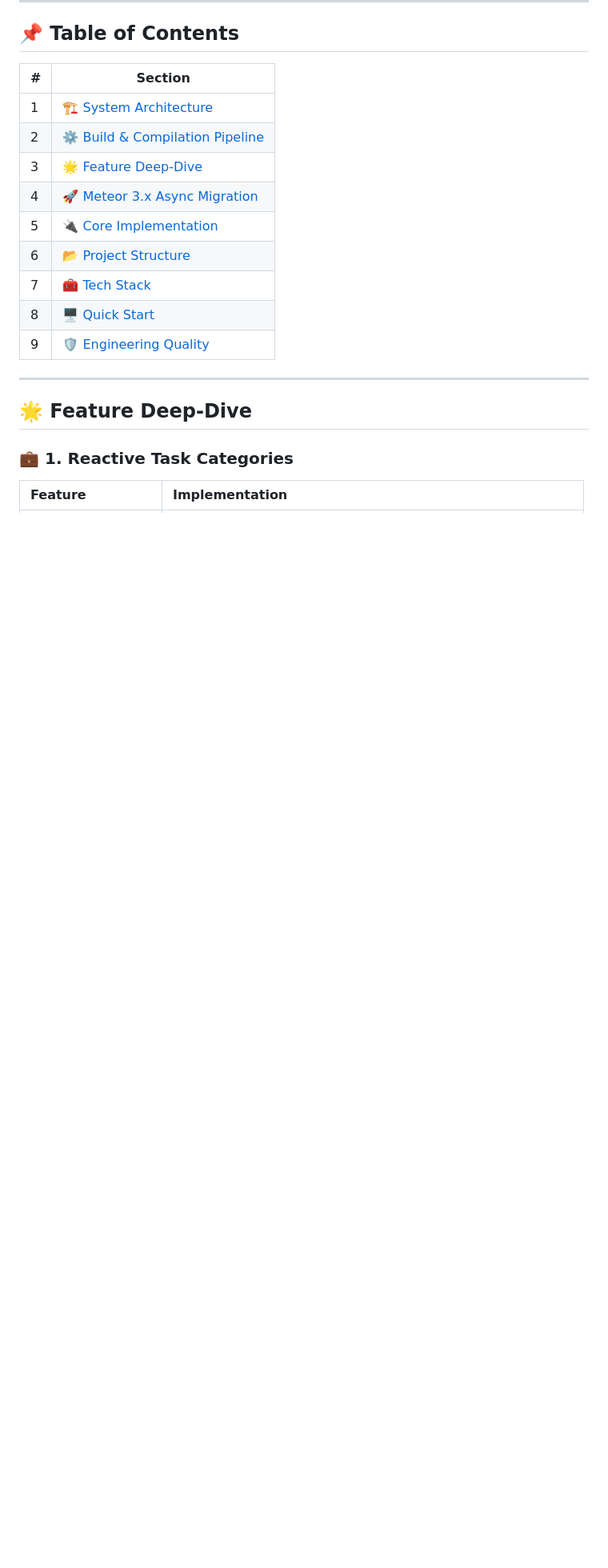
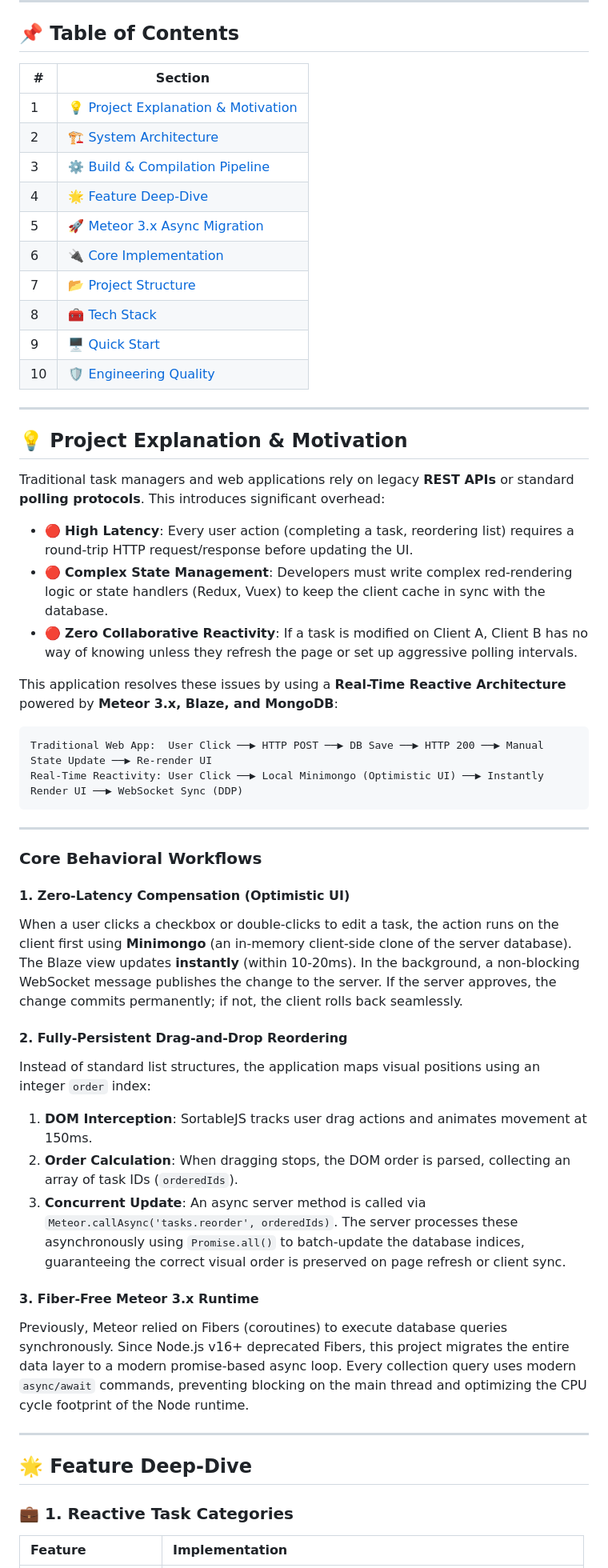
Before and after one commit to ChigurupatiVenkatSaiKiran/mergerware-meteor-blaze-todo-app, a Markdown page: README.md, the part around the change. Shown at 80% size. GitHub-like rendering; blank space fills up the shorter version.

Commit message:
docs: add detailed project explanation & behavioral workflows section to README

````diff
--- a/README.md
+++ b/README.md
@@ -64,15 +64,48 @@ Modern glassmorphism with backdrop-filter blur, CSS custom properties & transiti
 
 | # | Section |
 |---|---------|
-| 1 | [🏗️ System Architecture](#%EF%B8%8F-system-architecture) |
-| 2 | [⚙️ Build & Compilation Pipeline](#%EF%B8%8F-build--compilation-pipeline) |
-| 3 | [🌟 Feature Deep-Dive](#-feature-deep-dive) |
-| 4 | [🚀 Meteor 3.x Async Migration](#-meteor-3x-async-migration) |
-| 5 | [🔌 Core Implementation](#-core-implementation) |
-| 6 | [📂 Project Structure](#-project-structure) |
-| 7 | [🧰 Tech Stack](#-tech-stack) |
-| 8 | [🖥️ Quick Start](#%EF%B8%8F-quick-start) |
-| 9 | [🛡️ Engineering Quality](#%EF%B8%8F-engineering-quality) |
+| 1 | [💡 Project Explanation & Motivation](#-project-explanation--motivation) |
+| 2 | [🏗️ System Architecture](#%EF%B8%8F-system-architecture) |
+| 3 | [⚙️ Build & Compilation Pipeline](#%EF%B8%8F-build--compilation-pipeline) |
+| 4 | [🌟 Feature Deep-Dive](#-feature-deep-dive) |
+| 5 | [🚀 Meteor 3.x Async Migration](#-meteor-3x-async-migration) |
+| 6 | [🔌 Core Implementation](#-core-implementation) |
+| 7 | [📂 Project Structure](#-project-structure) |
+| 8 | [🧰 Tech Stack](#-tech-stack) |
+| 9 | [🖥️ Quick Start](#%EF%B8%8F-quick-start) |
+| 10 | [🛡️ Engineering Quality](#%EF%B8%8F-engineering-quality) |
+
+---
+
+## 💡 Project Explanation & Motivation
+
+Traditional task managers and web applications rely on legacy **REST APIs** or standard **polling protocols**. This introduces significant overhead:
+*   🔴 **High Latency**: Every user action (completing a task, reordering list) requires a round-trip HTTP request/response before updating the UI.
+*   🔴 **Complex State Management**: Developers must write complex red-rendering logic or state handlers (Redux, Vuex) to keep the client cache in sync with the database.
+*   🔴 **Zero Collaborative Reactivity**: If a task is modified on Client A, Client B has no way of knowing unless they refresh the page or set up aggressive polling intervals.
+
+This application resolves these issues by using a **Real-Time Reactive Architecture** powered by **Meteor 3.x, Blaze, and MongoDB**:
+
+```
+Traditional Web App:  User Click ──▶ HTTP POST ──▶ DB Save ──▶ HTTP 200 ──▶ Manual State Update ──▶ Re-render UI
+Real-Time Reactivity: User Click ──▶ Local Minimongo (Optimistic UI) ──▶ Instantly Render UI ──▶ WebSocket Sync (DDP)
+```
+
+---
+
+### Core Behavioral Workflows
+
+#### 1. Zero-Latency Compensation (Optimistic UI)
+When a user clicks a checkbox or double-clicks to edit a task, the action runs on the client first using **Minimongo** (an in-memory client-side clone of the server database). The Blaze view updates **instantly** (within 10-20ms). In the background, a non-blocking WebSocket message publishes the change to the server. If the server approves, the change commits permanently; if not, the client rolls back seamlessly.
+
+#### 2. Fully-Persistent Drag-and-Drop Reordering
+Instead of standard list structures, the application maps visual positions using an integer `order` index:
+1.  **DOM Interception**: SortableJS tracks user drag actions and animates movement at 150ms.
+2.  **Order Calculation**: When dragging stops, the DOM order is parsed, collecting an array of task IDs (`orderedIds`).
+3.  **Concurrent Update**: An async server method is called via `Meteor.callAsync('tasks.reorder', orderedIds)`. The server processes these asynchronously using `Promise.all()` to batch-update the database indices, guaranteeing the correct visual order is preserved on page refresh or client sync.
+
+#### 3. Fiber-Free Meteor 3.x Runtime
+Previously, Meteor relied on Fibers (coroutines) to execute database queries synchronously. Since Node.js v16+ deprecated Fibers, this project migrates the entire data layer to a modern promise-based async loop. Every collection query uses modern `async/await` commands, preventing blocking on the main thread and optimizing the CPU cycle footprint of the Node runtime.
 
 ---
 
````
